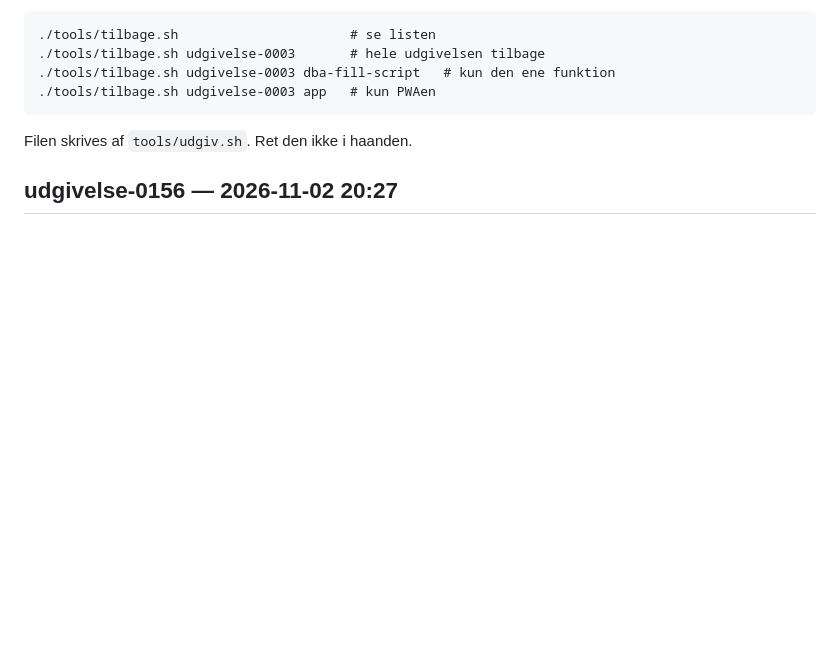
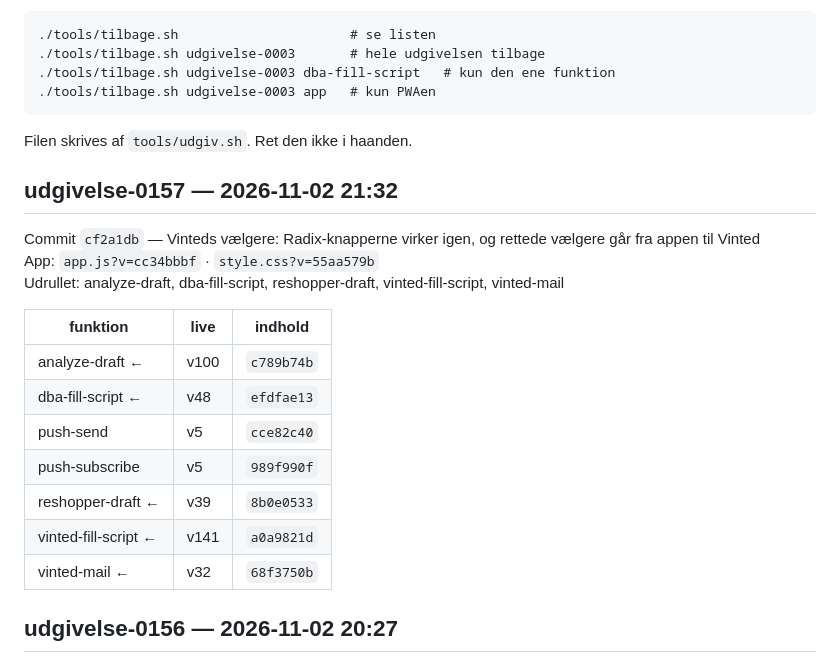
Before and after one commit to nikolajbak/vinted-udbakke, a Markdown page: UDGIVELSER.md, the part around the change. Drawn GitHub-style; blank space fills up the shorter version.

Commit message:
Udgivelse udgivelse-0157

```diff
--- a/UDGIVELSER.md
+++ b/UDGIVELSER.md
@@ -14,6 +14,22 @@ udgivelser med samme fingeraftryk indeholder det samme.
 
 Filen skrives af `tools/udgiv.sh`. Ret den ikke i haanden.
 
+## udgivelse-0157 — 2026-11-02 21:32
+
+Commit `cf2a1db` — Vinteds vælgere: Radix-knapperne virker igen, og rettede vælgere går fra appen til Vinted
+App: `app.js?v=cc34bbbf` · `style.css?v=55aa579b`
+Udrullet: analyze-draft, dba-fill-script, reshopper-draft, vinted-fill-script, vinted-mail
+
+| funktion | live | indhold |
+|---|---|---|
+| analyze-draft ← | v100 | `c789b74b` |
+| dba-fill-script ← | v48 | `efdfae13` |
+| push-send | v5 | `cce82c40` |
+| push-subscribe | v5 | `989f990f` |
+| reshopper-draft ← | v39 | `8b0e0533` |
+| vinted-fill-script ← | v141 | `a0a9821d` |
+| vinted-mail ← | v32 | `68f3750b` |
+
 ## udgivelse-0156 — 2026-11-02 20:27
 
 Commit `8657042` — Garderobe-synk: alle annoncer læst fra Vinteds garderobe, når en Vinted-side er åben
```
